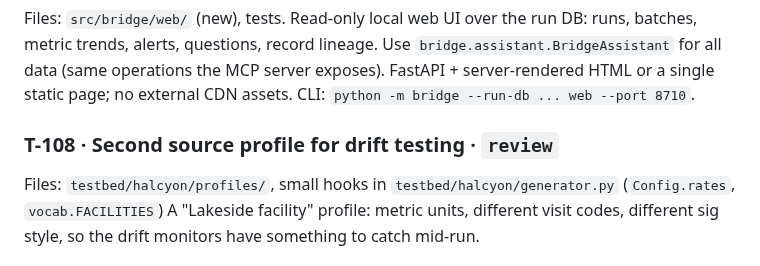
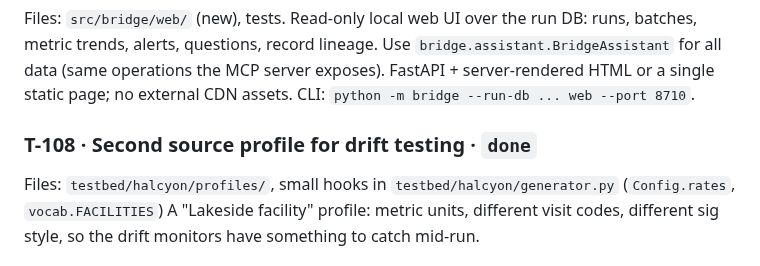
Before and after one commit to rahulshahepic/synthetic-EHR-conversion, a Markdown page: TASKS.md, the part around the change. Rendered like a GitHub page.

Commit message:
TASKS: T-108 done
Co-Authored-By: Claude Opus 5.5 <noreply@anthropic.com>
Claude-Session: https://claude.ai/code/session_01AAjiHbYrfqMY2Nny9xFjrg

```diff
--- a/TASKS.md
+++ b/TASKS.md
@@ -68,7 +68,7 @@ Read only through `bridge.runs.store.RunStore` and `bridge.status` (`run_summary
 Files: `src/bridge/web/` (new), tests.
 Read-only local web UI over the run DB: runs, batches, metric trends, alerts, questions, record lineage. Use `bridge.assistant.BridgeAssistant` for all data (same operations the MCP server exposes). FastAPI + server-rendered HTML or a single static page; no external CDN assets. CLI: `python -m bridge --run-db ... web --port 8710`.
 
-### T-108 · Second source profile for drift testing · `review`
+### T-108 · Second source profile for drift testing · `done`
 Files: `testbed/halcyon/profiles/`, small hooks in `testbed/halcyon/generator.py` (`Config.rates`, `vocab.FACILITIES`)
 A "Lakeside facility" profile: metric units, different visit codes, different sig style, so the drift monitors have something to catch mid-run.
 
```
